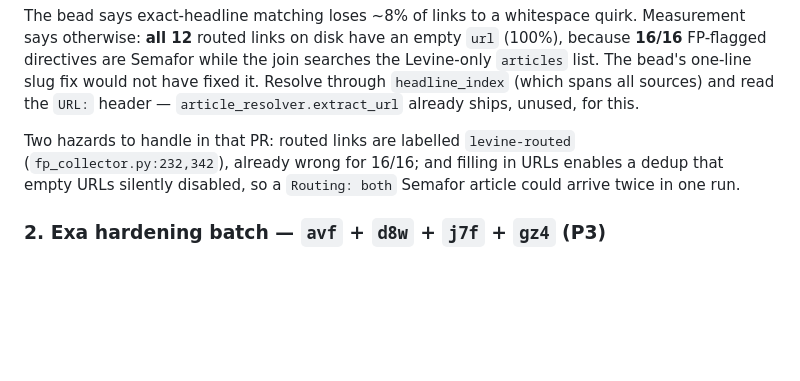
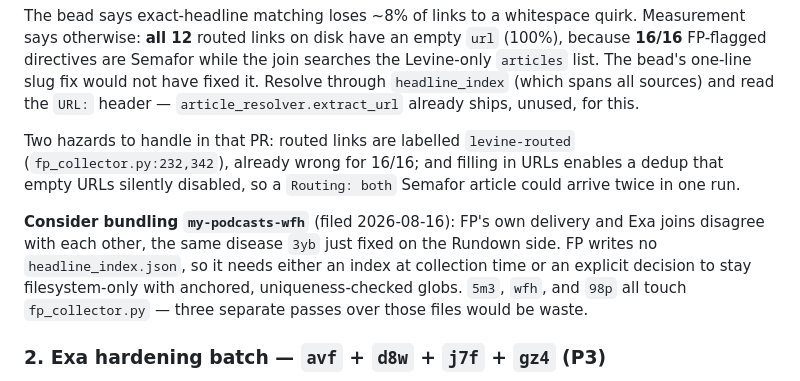
Before and after one commit to johnnymo87/my-podcasts, a Markdown page: docs/ROADMAP.md, the part around the change. GitHub-like rendering; blank space fills up the shorter version.

Commit message:
docs: file my-podcasts-wfh (FP's own two-join disease) alongside 5m3

```diff
--- a/docs/ROADMAP.md
+++ b/docs/ROADMAP.md
@@ -155,6 +155,13 @@ Two hazards to handle in that PR: routed links are labelled `levine-routed`
 dedup that empty URLs silently disabled, so a `Routing: both` Semafor article could
 arrive twice in one run.
 
+**Consider bundling `my-podcasts-wfh`** (filed 2026-08-16): FP's own delivery and Exa
+joins disagree with each other, the same disease `3yb` just fixed on the Rundown side.
+FP writes no `headline_index.json`, so it needs either an index at collection time or
+an explicit decision to stay filesystem-only with anchored, uniqueness-checked globs.
+`5m3`, `wfh`, and `98p` all touch `fp_collector.py` — three separate passes over those
+files would be waste.
+
 ### 2. Exa hardening batch — `avf` + `d8w` + `j7f` + `gz4` (P3)
 
 **Why grouped:** all four touch `exa_client.py` or its immediate callers and
```
